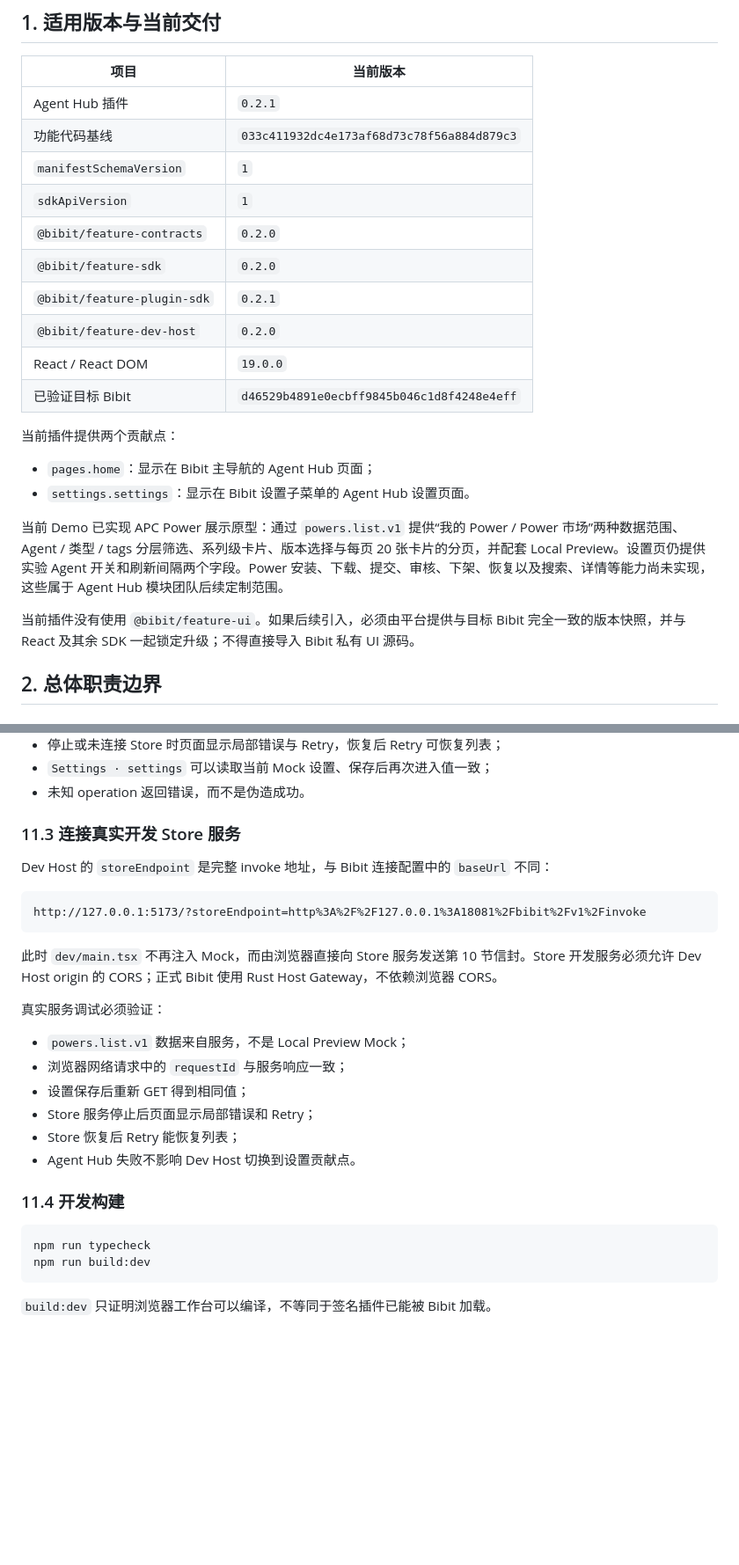
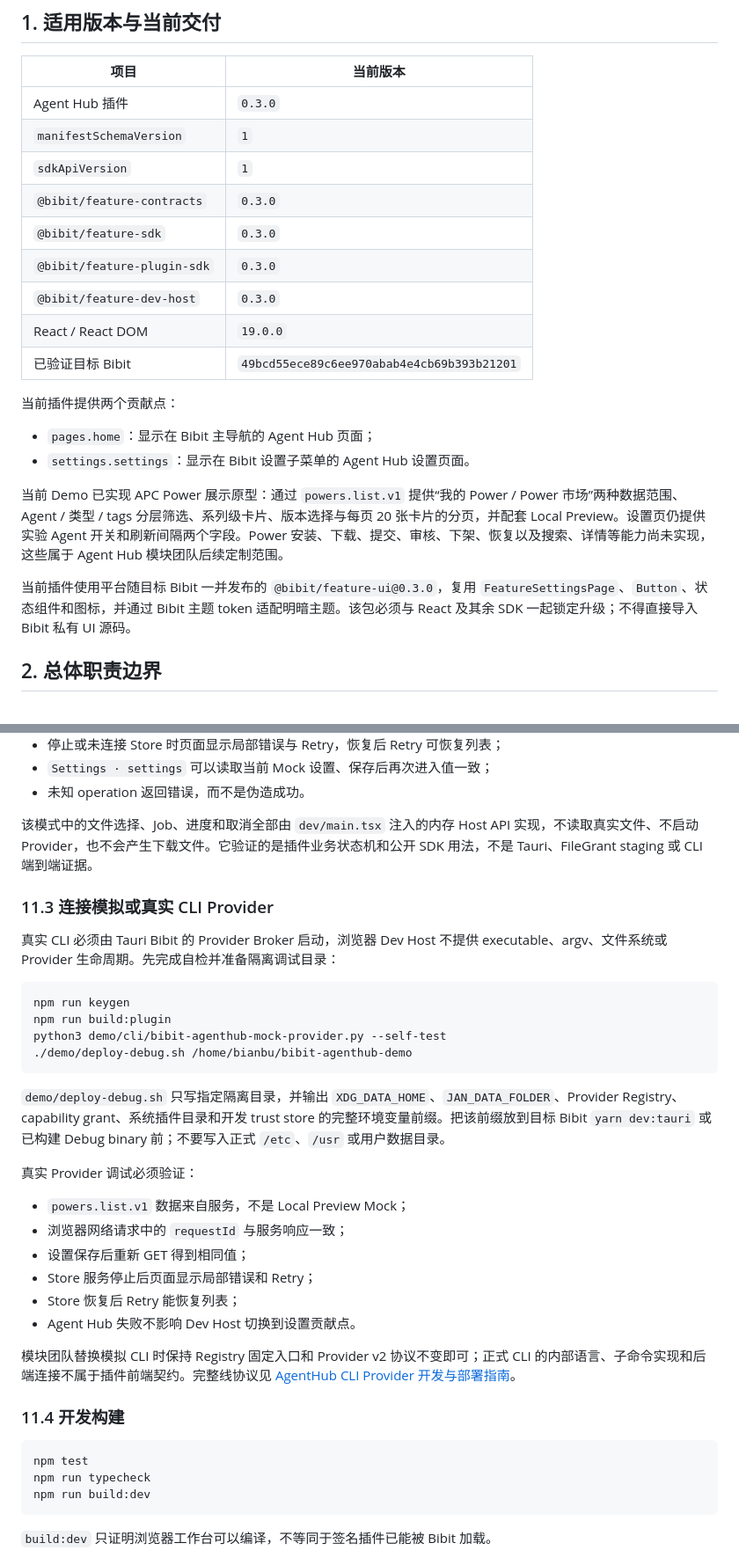
Before and after one commit to spacemit-com/bibit-agenthub-plugin, a Markdown page: docs/development-and-deployment-guide.md, 2 parts joined by grey strips. Shown at 88% size. GitHub-like rendering; blank space fills up the shorter version.

````diff
--- a/docs/development-and-deployment-guide.md
+++ b/docs/development-and-deployment-guide.md
@@ -6,16 +6,15 @@
 
 | 项目 | 当前版本 |
 | --- | --- |
-| Agent Hub 插件 | `0.2.1` |
-| 功能代码基线 | `033c411932dc4e173af68d73c78f56a884d879c3` |
+| Agent Hub 插件 | `0.3.0` |
 | `manifestSchemaVersion` | `1` |
 | `sdkApiVersion` | `1` |
-| `@bibit/feature-contracts` | `0.2.0` |
-| `@bibit/feature-sdk` | `0.2.0` |
-| `@bibit/feature-plugin-sdk` | `0.2.1` |
-| `@bibit/feature-dev-host` | `0.2.0` |
+| `@bibit/feature-contracts` | `0.3.0` |
+| `@bibit/feature-sdk` | `0.3.0` |
+| `@bibit/feature-plugin-sdk` | `0.3.0` |
+| `@bibit/feature-dev-host` | `0.3.0` |
 | React / React DOM | `19.0.0` |
-| 已验证目标 Bibit | `d46529b4891e0ecbff9845b046c1d8f4248e4eff` |
+| 已验证目标 Bibit | `49bcd55ece89c6ee970abab4e4cb69b393b21201` |
 
 当前插件提供两个贡献点：
 
@@ -24,7 +23,7 @@
 
 当前 Demo 已实现 APC Power 展示原型：通过 `powers.list.v1` 提供“我的 Power / Power 市场”两种数据范围、Agent / 类型 / tags 分层筛选、系列级卡片、版本选择与每页 20 张卡片的分页，并配套 Local Preview。设置页仍提供实验 Agent 开关和刷新间隔两个字段。Power 安装、下载、提交、审核、下架、恢复以及搜索、详情等能力尚未实现，这些属于 Agent Hub 模块团队后续定制范围。
 
-当前插件没有使用 `@bibit/feature-ui`。如果后续引入，必须由平台提供与目标 Bibit 完全一致的版本快照，并与 React 及其余 SDK 一起锁定升级；不得直接导入 Bibit 私有 UI 源码。
+当前插件使用平台随目标 Bibit 一并发布的 `@bibit/feature-ui@0.3.0`，复用 `FeatureSettingsPage`、`Button`、状态组件和图标，并通过 Bibit 主题 token 适配明暗主题。该包必须与 React 及其余 SDK 一起锁定升级；不得直接导入 Bibit 私有 UI 源码。
 
 ## 2. 总体职责边界
 
@@ -706,17 +722,22 @@ Local Preview 覆盖 installed 与 market 两类 fixture：Bibit、atlas、nova
 - `Settings · settings` 可以读取当前 Mock 设置、保存后再次进入值一致；
 - 未知 operation 返回错误，而不是伪造成功。
 
-### 11.3 连接真实开发 Store 服务
+该模式中的文件选择、Job、进度和取消全部由 `dev/main.tsx` 注入的内存 Host API 实现，不读取真实文件、不启动 Provider，也不会产生下载文件。它验证的是插件业务状态机和公开 SDK 用法，不是 Tauri、FileGrant staging 或 CLI 端到端证据。
 
-Dev Host 的 `storeEndpoint` 是完整 invoke 地址，与 Bibit 连接配置中的 `baseUrl` 不同：
+### 11.3 连接模拟或真实 CLI Provider
 
-```text
-http://127.0.0.1:5173/?storeEndpoint=http%3A%2F%2F127.0.0.1%3A18081%2Fbibit%2Fv1%2Finvoke
+真实 CLI 必须由 Tauri Bibit 的 Provider Broker 启动，浏览器 Dev Host 不提供 executable、argv、文件系统或 Provider 生命周期。先完成自检并准备隔离调试目录：
+
+```bash
+npm run keygen
+npm run build:plugin
+python3 demo/cli/bibit-agenthub-mock-provider.py --self-test
+./demo/deploy-debug.sh /home/bianbu/bibit-agenthub-demo
 ```
 
-此时 `dev/main.tsx` 不再注入 Mock，而由浏览器直接向 Store 服务发送第 10 节信封。Store 开发服务必须允许 Dev Host origin 的 CORS；正式 Bibit 使用 Rust Host Gateway，不依赖浏览器 CORS。
+`demo/deploy-debug.sh` 只写指定隔离目录，并输出 `XDG_DATA_HOME`、`JAN_DATA_FOLDER`、Provider Registry、capability grant、系统插件目录和开发 trust store 的完整环境变量前缀。把该前缀放到目标 Bibit `yarn dev:tauri` 或已构建 Debug binary 前；不要写入正式 `/etc`、`/usr` 或用户数据目录。
 
-真实服务调试必须验证：
+真实 Provider 调试必须验证：
 
 - `powers.list.v1` 数据来自服务，不是 Local Preview Mock；
 - 浏览器网络请求中的 `requestId` 与服务响应一致；
@@ -725,9 +746,12 @@ http://127.0.0.1:5173/?storeEndpoint=http%3A%2F%2F127.0.0.1%3A18081%2Fbibit%2Fv1
 - Store 恢复后 Retry 能恢复列表；
 - Agent Hub 失败不影响 Dev Host 切换到设置贡献点。
 
+模块团队替换模拟 CLI 时保持 Registry 固定入口和 Provider v2 协议不变即可；正式 CLI 的内部语言、子命令实现和后端连接不属于插件前端契约。完整线协议见 [AgentHub CLI Provider 开发与部署指南](./cli-provider-development-and-deployment.md)。
+
 ### 11.4 开发构建
 
 ```bash
+npm test
 npm run typecheck
 npm run build:dev
 ```
````
Also changed, not shown: other parts of docs/development-and-deployment-guide.md (+87 -51 lines), AGENTS.md (added, +26 -0 lines), docs/cli-provider-development-and-deployment.md (added, +148 -0 lines).
